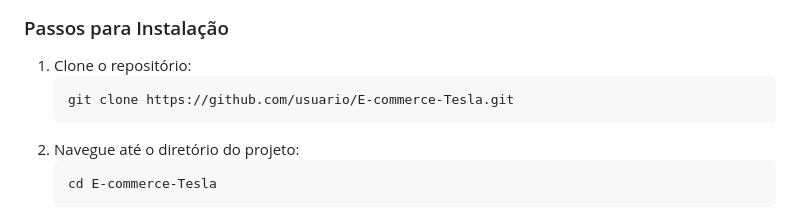
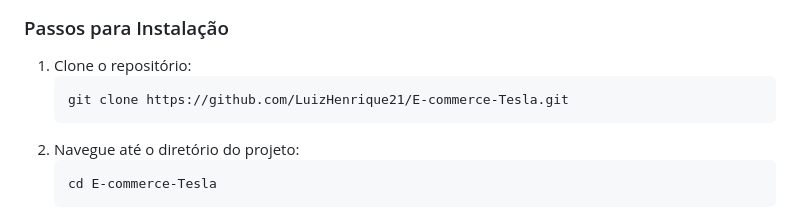
Before and after one commit to LuizHenrique21/E-commerce-Tesla, a Markdown page: README.md, the part around the change. Rendered like a GitHub page.

````diff
--- a/README.md
+++ b/README.md
@@ -38,7 +38,7 @@ Bem-vindo ao e-commerce de carros elétricos da Tesla! Este projeto oferece uma
 ### Passos para Instalação
 1. Clone o repositório:
    ```sh
-   git clone https://github.com/usuario/E-commerce-Tesla.git
+   git clone https://github.com/LuizHenrique21/E-commerce-Tesla.git
    ```
 2. Navegue até o diretório do projeto:
    ```sh
````
